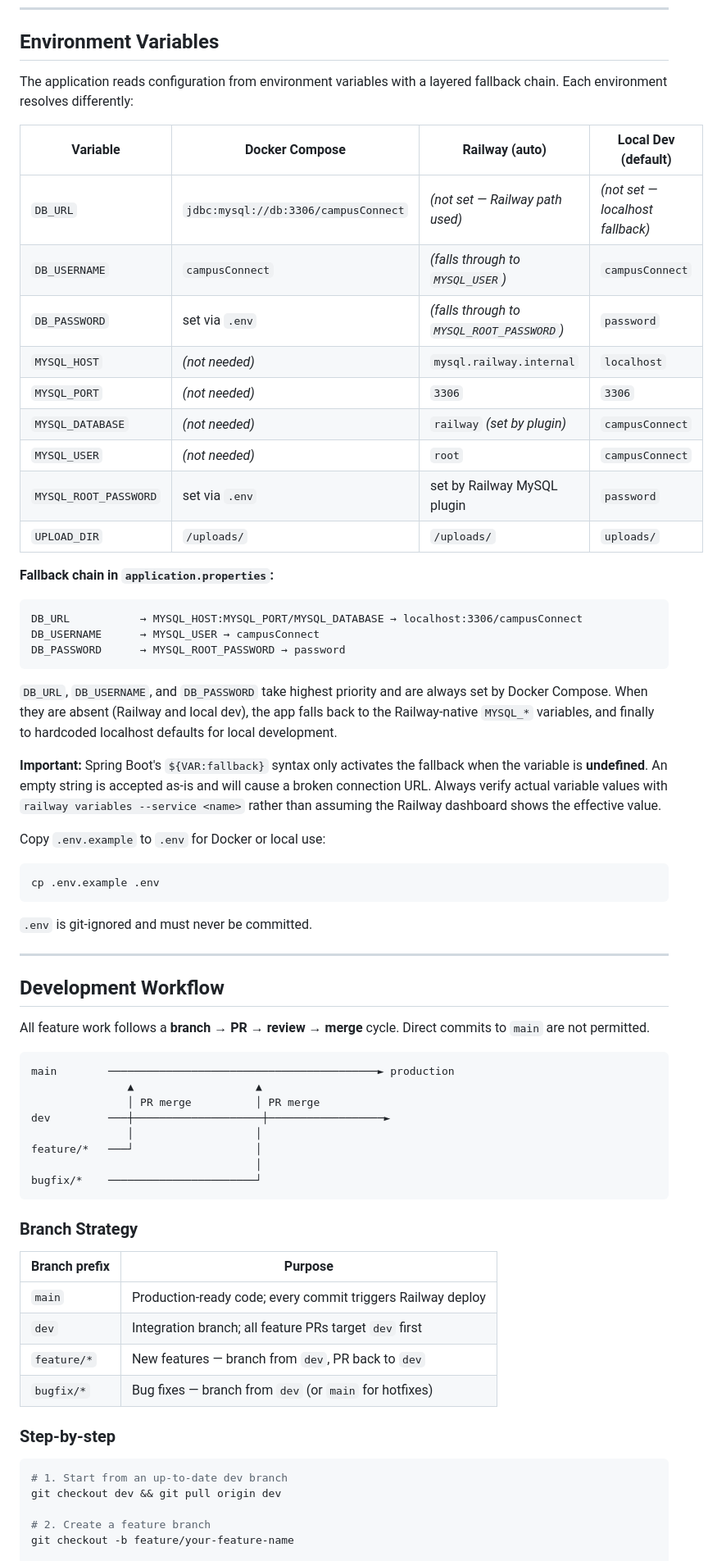
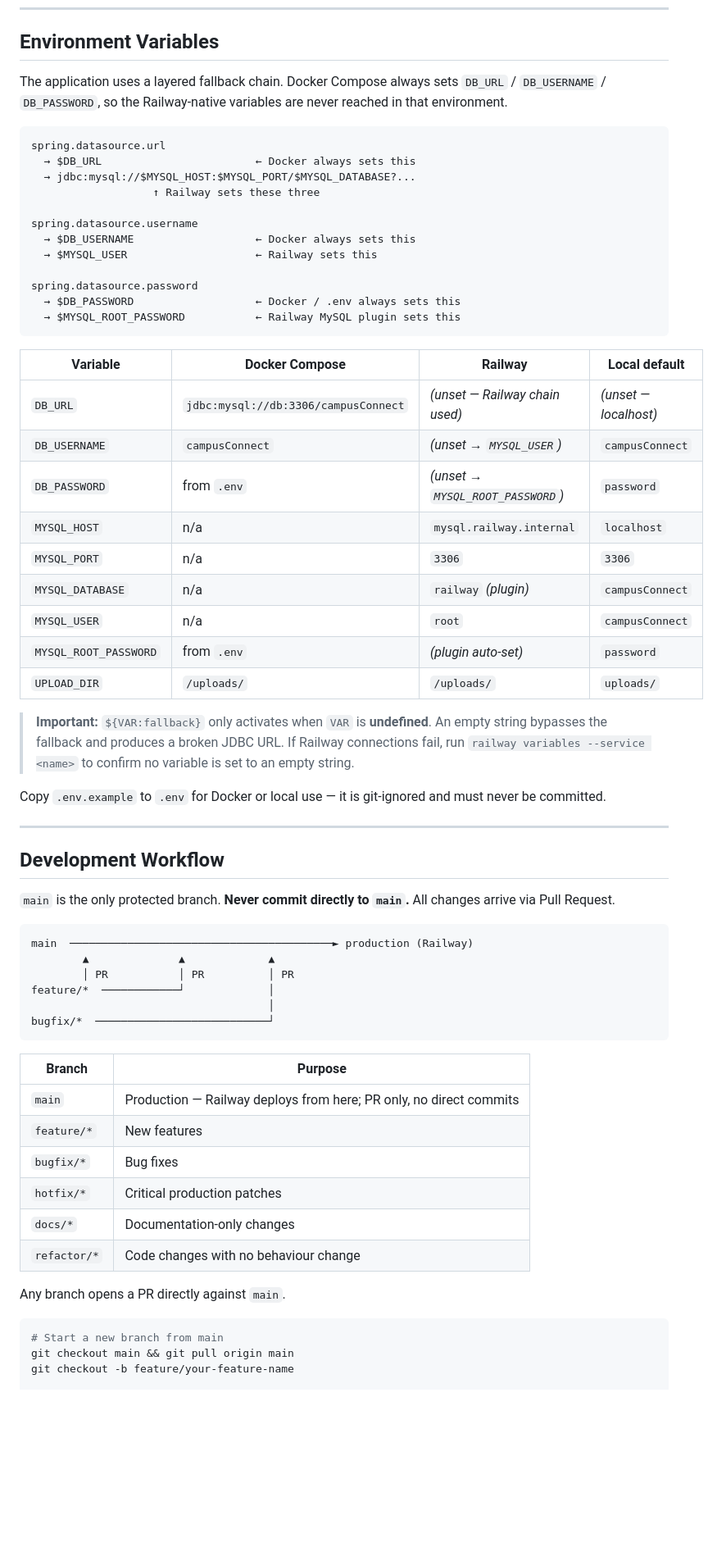
Before and after one commit to subodhadhikari2023/CampusConnect, a Markdown page: README.md, the part around one of its changes. Shown at 82% size. Drawn GitHub-style; blank space fills up the shorter version.

````diff
--- a/README.md
+++ b/README.md
@@ -277,72 +214,67 @@ The application is continuously deployed to Railway from the `main` branch. No l
 
 ## Environment Variables
 
-The application reads configuration from environment variables with a layered fallback chain. Each environment resolves differently:
-
-| Variable              | Docker Compose        | Railway (auto)                    | Local Dev (default)    |
-|-----------------------|-----------------------|-----------------------------------|------------------------|
-| `DB_URL`              | `jdbc:mysql://db:3306/campusConnect` | *(not set — Railway path used)* | *(not set — localhost fallback)* |
-| `DB_USERNAME`         | `campusConnect`       | *(falls through to `MYSQL_USER`)* | `campusConnect`        |
-| `DB_PASSWORD`         | set via `.env`        | *(falls through to `MYSQL_ROOT_PASSWORD`)* | `password`  |
-| `MYSQL_HOST`          | *(not needed)*        | `mysql.railway.internal`          | `localhost`            |
-| `MYSQL_PORT`          | *(not needed)*        | `3306`                            | `3306`                 |
-| `MYSQL_DATABASE`      | *(not needed)*        | `railway` *(set by plugin)*       | `campusConnect`        |
-| `MYSQL_USER`          | *(not needed)*        | `root`                            | `campusConnect`        |
-| `MYSQL_ROOT_PASSWORD` | set via `.env`        | set by Railway MySQL plugin       | `password`             |
-| `UPLOAD_DIR`          | `/uploads/`           | `/uploads/`                       | `uploads/`             |
-
-**Fallback chain in `application.properties`:**
+The application uses a layered fallback chain. Docker Compose always sets `DB_URL` / `DB_USERNAME` / `DB_PASSWORD`, so the Railway-native variables are never reached in that environment.
 
 ```
-DB_URL           → MYSQL_HOST:MYSQL_PORT/MYSQL_DATABASE → localhost:3306/campusConnect
-DB_USERNAME      → MYSQL_USER → campusConnect
-DB_PASSWORD      → MYSQL_ROOT_PASSWORD → password
+spring.datasource.url
+  → $DB_URL                        ← Docker always sets this
+  → jdbc:mysql://$MYSQL_HOST:$MYSQL_PORT/$MYSQL_DATABASE?...
+                   ↑ Railway sets these three
+
+spring.datasource.username
+  → $DB_USERNAME                   ← Docker always sets this
+  → $MYSQL_USER                    ← Railway sets this
+
+spring.datasource.password
+  → $DB_PASSWORD                   ← Docker / .env always sets this
+  → $MYSQL_ROOT_PASSWORD           ← Railway MySQL plugin sets this
 ```
 
-`DB_URL`, `DB_USERNAME`, and `DB_PASSWORD` take highest priority and are always set by Docker Compose. When they are absent (Railway and local dev), the app falls back to the Railway-native `MYSQL_*` variables, and finally to hardcoded localhost defaults for local development.
+| Variable              | Docker Compose          | Railway                          | Local default      |
+|-----------------------|-------------------------|----------------------------------|--------------------|
+| `DB_URL`              | `jdbc:mysql://db:3306/campusConnect` | *(unset — Railway chain used)* | *(unset — localhost)* |
+| `DB_USERNAME`         | `campusConnect`         | *(unset → `MYSQL_USER`)*         | `campusConnect`    |
+| `DB_PASSWORD`         | from `.env`             | *(unset → `MYSQL_ROOT_PASSWORD`)*| `password`         |
+| `MYSQL_HOST`          | n/a                     | `mysql.railway.internal`         | `localhost`        |
+| `MYSQL_PORT`          | n/a                     | `3306`                           | `3306`             |
+| `MYSQL_DATABASE`      | n/a                     | `railway` *(plugin)*             | `campusConnect`    |
+| `MYSQL_USER`          | n/a                     | `root`                           | `campusConnect`    |
+| `MYSQL_ROOT_PASSWORD` | from `.env`             | *(plugin auto-set)*              | `password`         |
+| `UPLOAD_DIR`          | `/uploads/`             | `/uploads/`                      | `uploads/`         |
 
-**Important:** Spring Boot's `${VAR:fallback}` syntax only activates the fallback when the variable is **undefined**. An empty string is accepted as-is and will cause a broken connection URL. Always verify actual variable values with `railway variables --service <name>` rather than assuming the Railway dashboard shows the effective value.
+> **Important:** `${VAR:fallback}` only activates when `VAR` is **undefined**. An empty string bypasses the fallback and produces a broken JDBC URL. If Railway connections fail, run `railway variables --service <name>` to confirm no variable is set to an empty string.
 
-Copy `.env.example` to `.env` for Docker or local use:
-
-```bash
-cp .env.example .env
-```
-
-`.env` is git-ignored and must never be committed.
+Copy `.env.example` to `.env` for Docker or local use — it is git-ignored and must never be committed.
 
 ---
 
 ## Development Workflow
 
-All feature work follows a **branch → PR → review → merge** cycle. Direct commits to `main` are not permitted.
+`main` is the only protected branch. **Never commit directly to `main`.** All changes arrive via Pull Request.
 
 ```
-main        ──────────────────────────────────────────► production
-               ▲                   ▲
-               │ PR merge          │ PR merge
-dev         ───┼────────────────────┼──────────────────►
-               │                   │
-feature/*   ───┘                   │
-                                   │
-bugfix/*    ───────────────────────┘
+main  ─────────────────────────────────────────► production (Railway)
+        ▲              ▲             ▲
+        │ PR           │ PR          │ PR
+feature/*  ────────────┘             │
+                                     │
+bugfix/*  ───────────────────────────┘
 ```
 
-### Branch Strategy
+| Branch      | Purpose |
+|-------------|---------|
+| `main`      | Production — Railway deploys from here; PR only, no direct commits |
+| `feature/*` | New features |
+| `bugfix/*`  | Bug fixes |
+| `hotfix/*`  | Critical production patches |
+| `docs/*`    | Documentation-only changes |
+| `refactor/*`| Code changes with no behaviour change |
 
-| Branch prefix | Purpose |
-|---------------|---------|
-| `main`        | Production-ready code; every commit triggers Railway deploy |
-| `dev`         | Integration branch; all feature PRs target `dev` first |
-| `feature/*`   | New features — branch from `dev`, PR back to `dev` |
-| `bugfix/*`    | Bug fixes — branch from `dev` (or `main` for hotfixes) |
-
-### Step-by-step
+Any branch opens a PR directly against `main`.
 
 ```bash
-# 1. Start from an up-to-date dev branch
-git checkout dev && git pull origin dev
-
-# 2. Create a feature branch
+# Start a new branch from main
+git checkout main && git pull origin main
 git checkout -b feature/your-feature-name
 
````
Also changed, not shown: other parts of README.md (+139 -240 lines), ARCHITECTURE.md (+3 -3 lines), CONTRIBUTING.md (+15 -14 lines).
